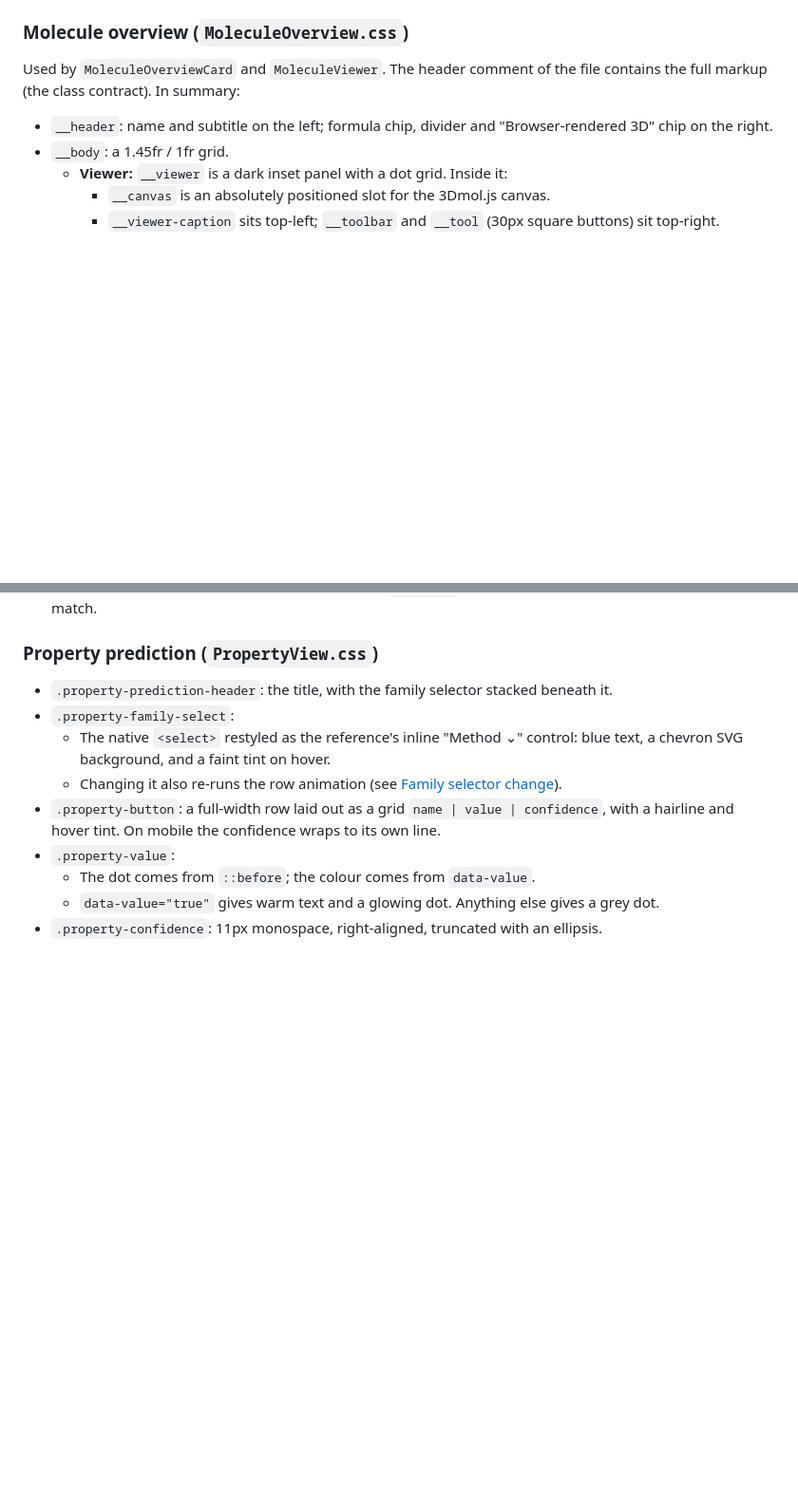
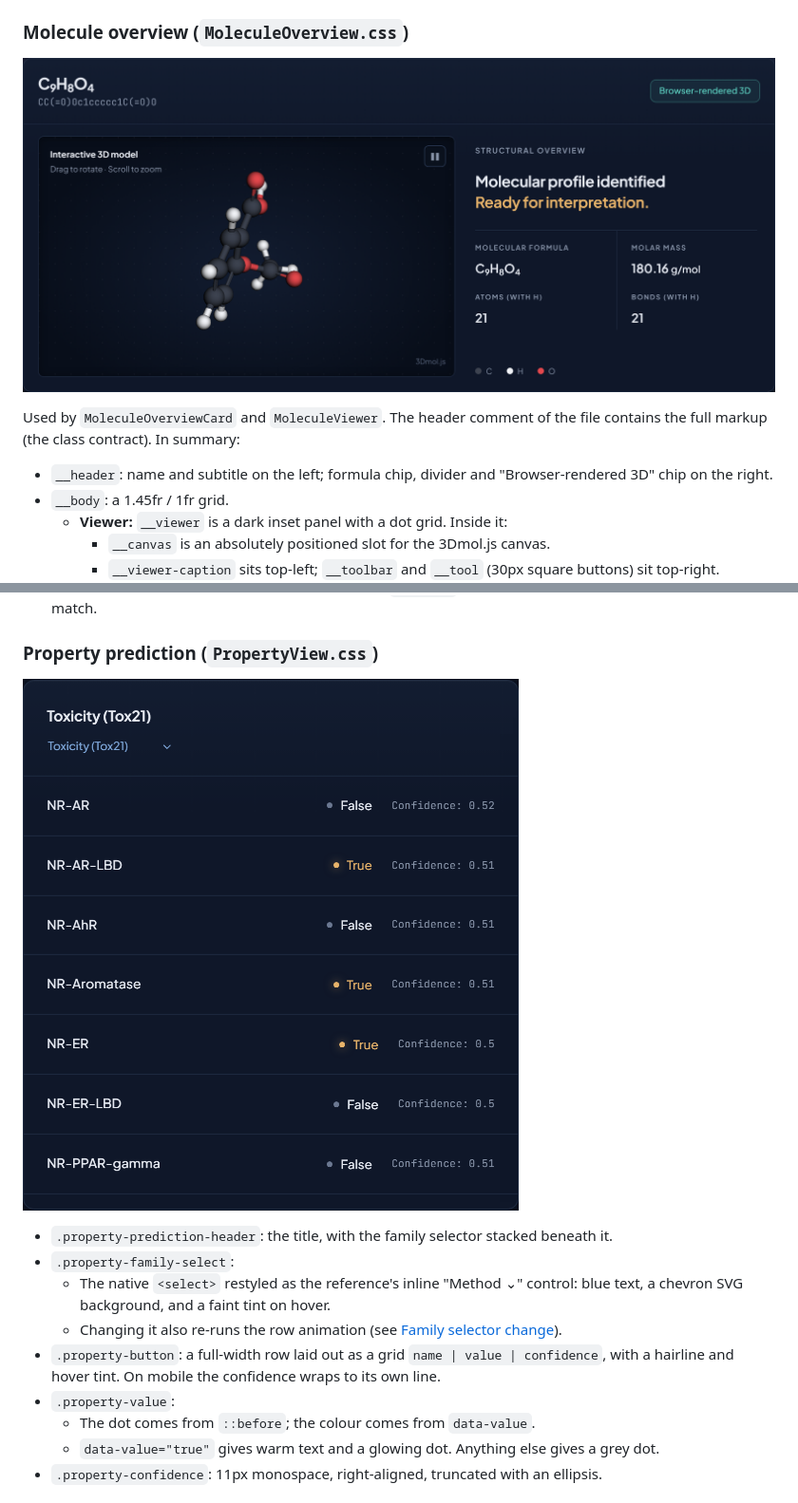
Before and after one commit to vuvanqh/AI-Methods-for-Molecular-Property-Prediction, a Markdown page: docs/frontend-styling.md, 2 parts joined by grey strips. Shown at 95% size. GitHub-like rendering; pictures changed too: docs/images/overview.png (added), docs/images/predictions.png (added); blank space fills up the shorter version.

```diff
--- a/docs/frontend-styling.md
+++ b/docs/frontend-styling.md
@@ -151,6 +151,9 @@ Breakpoints:
 - `.smiles-input-button` (combined with `.btn .btn--primary`): at least 172px wide. An arrow is added with `::after` and slides 3px on hover.
 
 ### Molecule overview (`MoleculeOverview.css`)
+
+![Molecule overview card: the formula and SMILES in the header, an interactive 3D ball-and-stick model on the left, and the structural descriptors with an element legend on the right](images/overview.png)
+
 Used by `MoleculeOverviewCard` and `MoleculeViewer`. The header comment of the file contains the full markup (the class contract). In summary:
 
 - `__header`: name and subtitle on the left; formula chip, divider and "Browser-rendered 3D" chip on the right.
@@ -170,6 +173,9 @@ Used by `MoleculeOverviewCard` and `MoleculeViewer`. The header comment of the f
 - The 3Dmol viewer reads its atom colours from the `--atom-*` tokens, so the model and the legend always match.
 
 ### Property prediction (`PropertyView.css`)
+
+![Property prediction card: a family selector beneath the title, then one row per endpoint with its boolean verdict and confidence](images/predictions.png)
+
 - `.property-prediction-header`: the title, with the family selector stacked beneath it.
 - `.property-family-select`:
   - The native `<select>` restyled as the reference's inline "Method ⌄" control: blue text, a chevron SVG background, and a faint tint on hover.
```
Also changed, not shown: other parts of docs/frontend-styling.md (+6 -0 lines), README.md (+15 -0 lines), docs/images/landing.png (added), docs/images/loading.png (added), docs/images/results.png (added), docs/images/similar-molecules.png (added).
